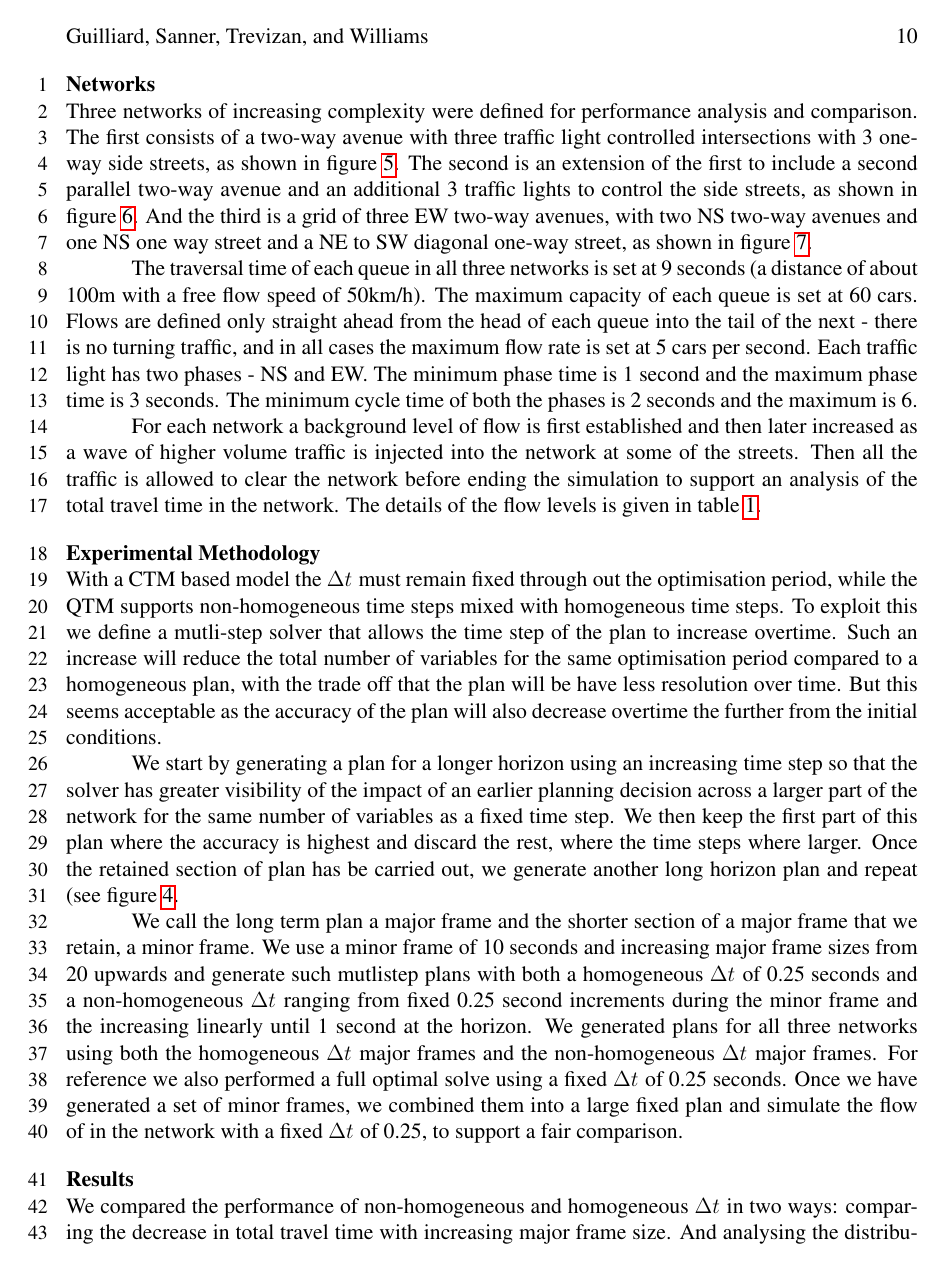
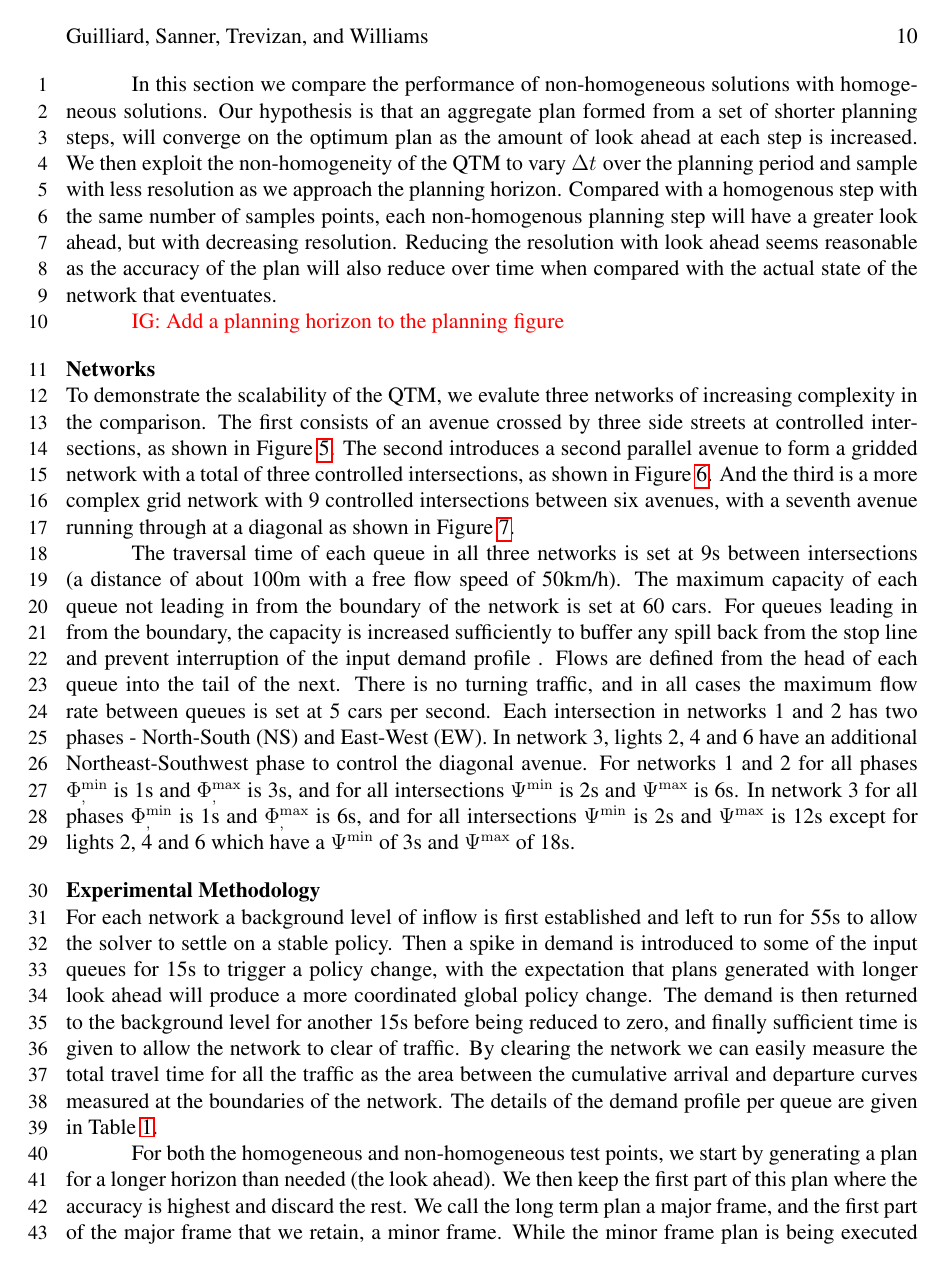
Before and after one commit to iainguilliard/QTM_Traffic_Model, a LaTeX document (TRB_paper/TRB_qtm_paper.tex, which reads TRB_paper/tex/Experiments.tex): page 11 of 18. Compiled offline with pdfLaTeX; a LaTeX package or settings file that is missing is left out.

Commit message:
Updates to Emperical Evaluation, Results and Conclusion

```diff
--- a/TRB_paper/TRB_qtm_paper.tex
+++ b/TRB_paper/TRB_qtm_paper.tex
@@ -141,7 +141,7 @@
 \usepackage{booktabs}
 \usepackage{multirow}
 \usepackage{mathtools}
-\usepackage{cleveref}
+\usepackage[capitalise,noabbrev]{cleveref}
 \DeclareGraphicsRule{.tif}{png}{.png}{`convert #1 `dirname #1`/`basename #1 .tif`.png}
 \graphicspath{{plots/}}
 
--- a/TRB_paper/tex/Experiments.tex
+++ b/TRB_paper/tex/Experiments.tex
@@ -4,67 +4,38 @@
 \remark{Start this section with the experimental rationale... what
   hypotheses are we trying to evaluate in this section?}
 
+In this section we compare the performance of non-homogeneous solutions with homogeneous solutions. Our hypothesis is that an aggregate plan formed from a set of shorter planning steps, will converge on the optimum plan as the amount of look ahead at each step is increased. We then exploit the non-homogeneity of the QTM to vary \DT[] over the planning period and sample with less resolution as we approach the planning horizon. Compared with a homogenous step with the same number of samples points, each non-homogenous planning step will have a greater look ahead, but with decreasing resolution. Reducing the resolution with look ahead seems reasonable as the accuracy of the plan will also reduce over time when compared with the actual state of the network that eventuates.
+
+\remark{IG: Add a planning horizon to the planning figure}
+
 \subsection{Networks}
 
-Three networks of increasing complexity were defined for performance
-analysis and comparison. The first consists of a two-way avenue with
-three traffic light controlled intersections with 3 one-way side
-streets, as shown in figure \ref{fig:network3}. The second is an
-extension of the first to include a second parallel two-way avenue and
-an additional 3 traffic lights to control the side streets, as shown
-in figure \ref{fig:network6}. And the third is a grid of three EW
-two-way avenues, with two NS two-way avenues and one NS one way street
-and a NE to SW diagonal one-way street, as shown in figure
-\ref{fig:network9}.
+To demonstrate the scalability of the QTM, we evalute three networks of increasing complexity
+in the comparison. The first consists of an avenue crossed by three
+side streets at controlled intersections, as shown in \cref{fig:network1}. The second introduces a second
+parallel avenue to form a gridded network with a total of three controlled
+intersections, as shown in \cref{fig:network2}. And the third is a more complex
+grid network with 9 controlled intersections between six avenues, with a seventh avenue running through at a diagonal as shown in \cref{fig:network3}.
 
-The traversal time of each queue in all three networks is set at 9
-seconds (a distance of about 100m with a free flow speed of
-50km/h). The maximum capacity of each queue is set at 60 cars. Flows
-are defined only straight ahead from the head of each queue into the
-tail of the next - there is no turning traffic, and in all cases the
-maximum flow rate is set at 5 cars per second. Each traffic light has
-two phases - NS and EW. The minimum phase time is 1 second and the
-maximum phase time is 3 seconds. The minimum cycle time of both the
-phases is 2 seconds and the maximum is 6.
+The traversal time of each queue in all three networks is set at 9s
+between intersections (a distance of about 100m with a free flow speed of
+50km/h). The maximum capacity of each queue not leading in from the boundary of the network
+is set at 60 cars. For queues leading in from the boundary, the capacity is increased sufficiently
+to buffer any spill back from the stop line and prevent interruption of the input demand profile .
+Flows are defined from the head of each queue into the
+tail of the next. There is no turning traffic, and in all cases the
+maximum flow rate between queues is set at 5 cars per second. Each intersection in networks 1 and 2 has
+two phases - North-South (NS) and East-West (EW). In network 3, lights 2, 4 and 6 have an
+additional Northeast-Southwest phase to control the diagonal avenue. For networks 1 and 2 for all phases \PTMIN{}{} is 1s
+and \PTMAX{}{} is 3s, and for all intersections \CTMIN{}{} is 2s and \CTMAX{}{} is 6s. In network 3 for all phases \PTMIN{}{} is 1s
+and \PTMAX{}{} is 6s, and for all intersections \CTMIN{}{} is 2s and \CTMAX{}{} is 12s except for lights 2, 4 and 6 which have a \CTMIN{}{} of 3s and \CTMAX{}{} of 18s.
 
-For each network a background level of flow is first established and
-then later increased as a wave of higher volume traffic is injected
-into the network at some of the streets. Then all the traffic is
-allowed to clear the network before ending the simulation to support
-an analysis of the total travel time in the network. The details of
-the flow levels is given in \cref{tab:net1wave}.
 
 \subsection{Experimental Methodology}
+For each network a background level of inflow is first established and left to run for 55s to allow the solver to settle on a stable policy. Then a spike in demand is introduced to some of the input queues for 15s to trigger a policy change, with the expectation that plans generated with longer look ahead will produce a more coordinated global policy change. The demand is then returned to the background level for another 15s before being reduced to zero, and finally sufficient time is given to allow the network to clear of traffic. By clearing the network we can easily measure the total travel time for all the traffic as the area between the cumulative arrival and departure curves measured at the boundaries of the network. The details of the demand profile per queue are given in \cref{tab:network_demand}.
 
-With a CTM based model the $\DT[]$ must remain fixed through out the
-optimisation period, while the QTM supports non-homogeneous time steps
-mixed with homogeneous time steps. To exploit this we define a
-mutli-step solver that allows the time step of the plan to increase
-overtime. Such an increase will reduce the total number of variables
-for the same optimisation period compared to a homogeneous plan, with
-the trade off that the plan will be have less resolution over
-time. But this seems acceptable as the accuracy of the plan will also
-decrease overtime the further from the initial conditions.
-
-We start by generating a plan for a longer horizon using an increasing
-time step so that the solver has greater visibility of the impact of
-an earlier planning decision across a larger part of the network for
-the same number of variables as a fixed time step. We then keep the
+For both the homogeneous and non-homogeneous test points,
+we start by generating a plan for a longer horizon than needed (the look ahead). We then keep the
 first part of this plan where the accuracy is highest and discard the
-rest, where the time steps where larger. Once the retained section of
-plan has be carried out, we generate another long horizon plan and
-repeat (see figure \ref{fig:multiplan}.
-
-We call the long term plan a major frame and the shorter section of a
-major frame that we retain, a minor frame. We use a minor frame of 10
-seconds and increasing major frame sizes from 20 upwards and generate
-such mutlistep plans with both a homogeneous $\DT[]$ of 0.25 seconds
-and a non-homogeneous $\DT[]$ ranging from fixed 0.25 second increments
-during the minor frame and the increasing linearly until 1 second at
-the horizon. We generated plans for all three networks using both the
-homogeneous $\DT[]$ major frames and the non-homogeneous $\DT[]$ major
-frames. For reference we also performed a full optimal solve using a
-fixed $\DT[]$ of 0.25 seconds. Once we have generated a set of minor
-frames, we combined them into a large fixed plan and simulate the flow
-of in the network with a fixed $\DT[]$ of 0.25, to support a fair
-comparison.
+rest. We call the long term plan a major frame, and the first part of the major frame that we retain, a minor frame. While the minor frame
+plan is being executed on the network, we generate another major frame starting from the end of the current minor frame and
@@ -163,5 +109,3 @@ comparison.
-\label{fig:network9}
-\end{figure*}
 
 
 %\begin{table}[h]
@@ -190,4 +134,3 @@ comparison.
 
 \subsection{Results}
 
-We compared the performance of non-homogeneous and homogeneous $\DT[]$ in two ways: comparing the decrease in total travel time with increasing major frame size. And analysing the distribution of delay in each queue of the network. Figure \ref{fig:results} (a), (c) and (e) show a comparison between the number of time samples used in the major frame vs the \% improvement in total travel time. It can be seen that using a non homogeneous $\DT[]$ converges towards the optimum more quickly than the homogeneous $\DT[]$ for the same number of time samples. Figure \ref{fig:results} (b), (d) and (f) show a comparison of distribution of delay across the network. This gives us an indication of the quality of the solution in terms of the number of vehicles that experience significant delay and if the plan may be starving some parts of the network.  The plots show three comparisons: at the point where the non-homogeneous $\DT[]$ first converges on the optimum solution, where the homogeneous $\DT[]$ first converges on the optimum solution, and the optimum solution. With all three networks the quality of the solutions improves or stays the same using an non-homogeneous $\DT[]$ compared to a homogeneous $\DT[]$.
```
Also changed, not shown: TRB_paper/tex/Conclusion.tex (+1 -2 lines), TRB_paper/tex/Experiments.tex (84 more changed lines).
